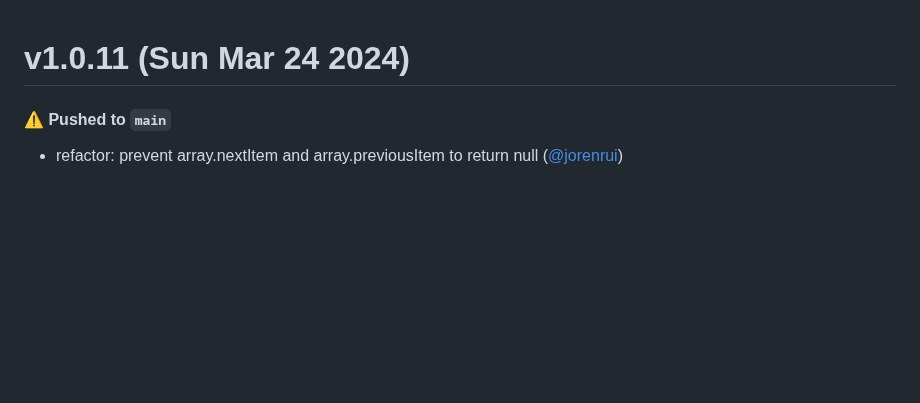
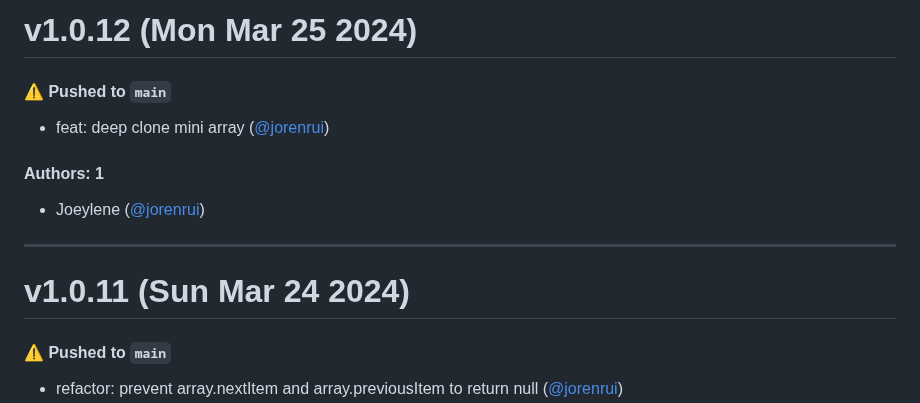
Before and after one commit to reallygoodsoftware/minijs, a Markdown page: CHANGELOG.md, the part around the change. Drawn GitHub-style; blank space fills up the shorter version.

Commit message:
Update CHANGELOG.md [skip ci]

```diff
--- a/CHANGELOG.md
+++ b/CHANGELOG.md
@@ -1,3 +1,15 @@
+# v1.0.12 (Mon Mar 25 2024)
+
+#### ⚠️ Pushed to `main`
+
+- feat: deep clone mini array ([@jorenrui](https://github.com/jorenrui))
+
+#### Authors: 1
+
+- Joeylene ([@jorenrui](https://github.com/jorenrui))
+
+---
+
 # v1.0.11 (Sun Mar 24 2024)
 
 #### ⚠️ Pushed to `main`
```
